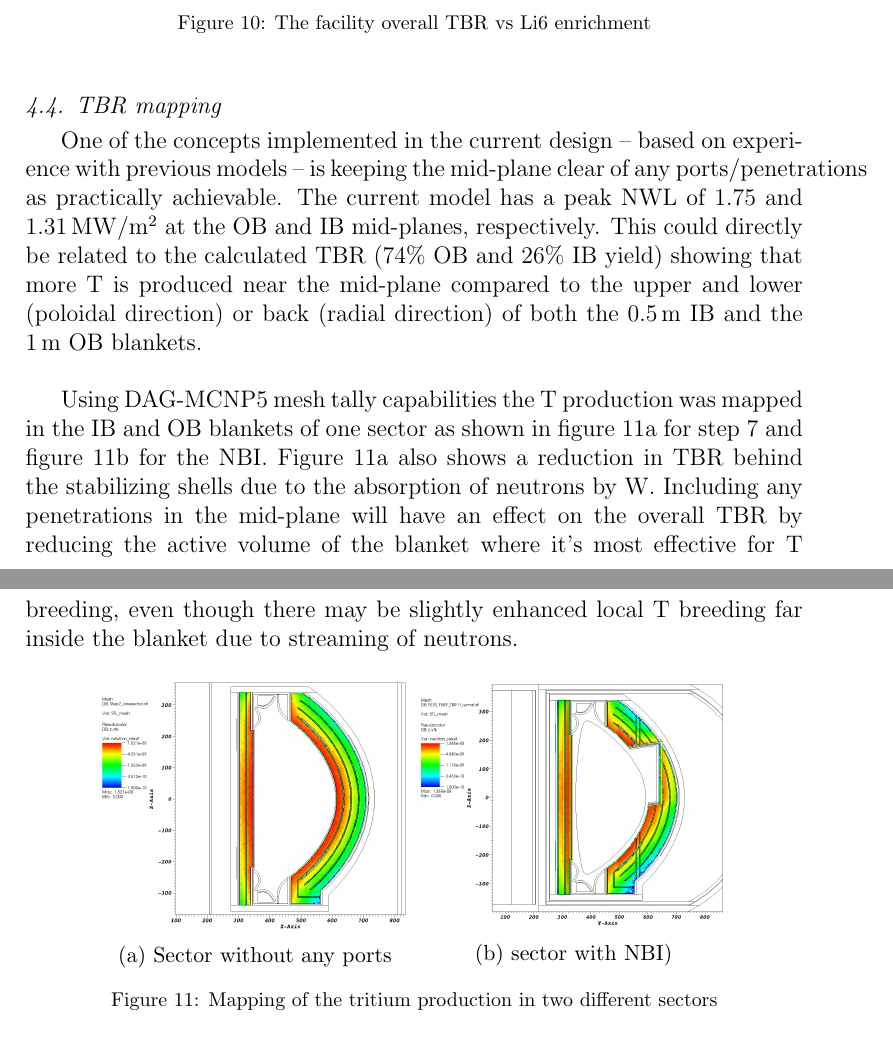
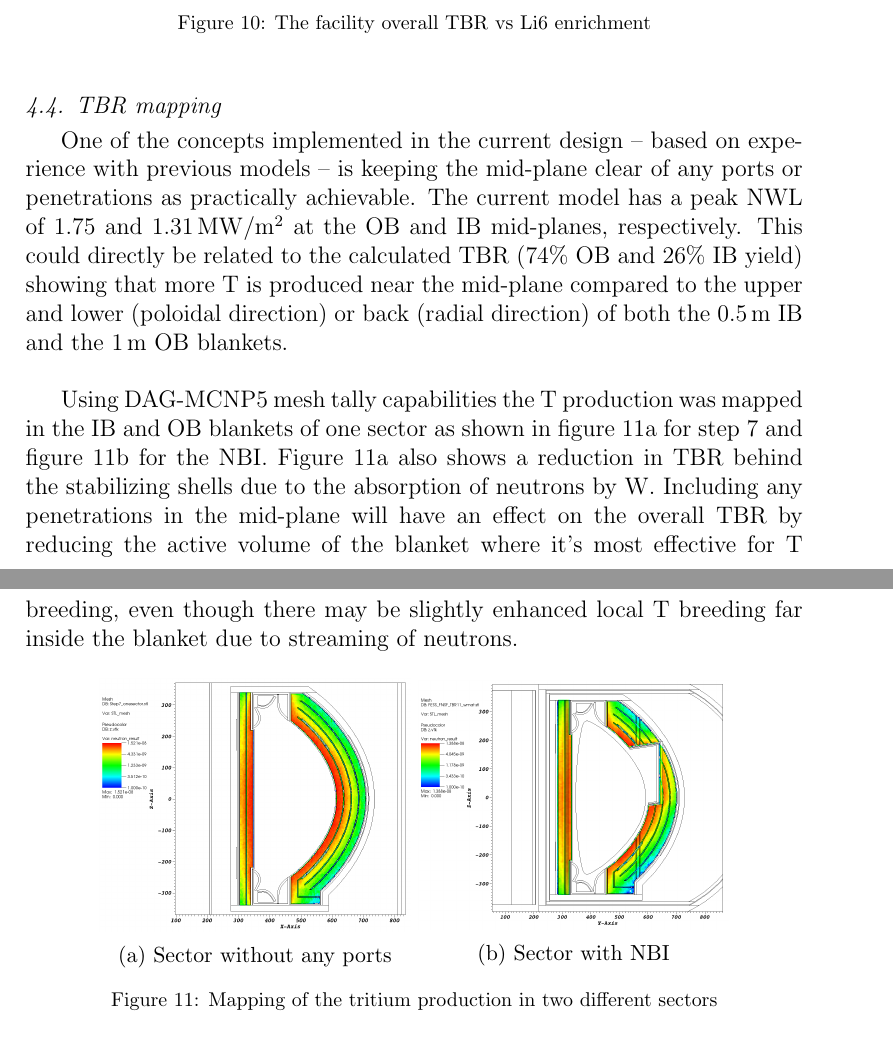
Before and after one commit to makeclean/FNSFReport, a LaTeX paper (src/report.tex): two parts of pages 14 and 15 of 22, joined at a grey line, cut so that both start at the same text. The pictures show the PDF file src/report.pdf that the author committed with the source.

Commit message:
all C Kessel comments considered

```diff
--- a/src/report.tex
+++ b/src/report.tex
@@ -177,7 +177,7 @@ One of the advantages of the DCLL blanket is allowing the control of the T bred
 \end{figure}
 
 \subsection{TBR mapping} \label{TBR mapping}
-One of the concepts implemented in the current design – based on experience with previous models – is keeping the mid-plane clear of any ports/penetrations as practically achievable. The current model has a peak NWL of 1.75 and \SI{1.31}{MW/m\textsuperscript{2}} at the OB and IB mid-planes, respectively. This could directly be related to the calculated TBR (74\% OB and 26\% IB yield) showing that more T is produced near the mid-plane compared to the upper and lower (poloidal direction) or back (radial direction) of both the \SI{0.5}{m} IB and the \SI{1}{m} OB blankets.\vspace{5mm}
+One of the concepts implemented in the current design – based on experience with previous models – is keeping the mid-plane clear of any ports or penetrations as practically achievable. The current model has a peak NWL of 1.75 and \SI{1.31}{MW/m\textsuperscript{2}} at the OB and IB mid-planes, respectively. This could directly be related to the calculated TBR (74\% OB and 26\% IB yield) showing that more T is produced near the mid-plane compared to the upper and lower (poloidal direction) or back (radial direction) of both the \SI{0.5}{m} IB and the \SI{1}{m} OB blankets.\vspace{5mm}
 
 Using DAG-MCNP5 mesh tally capabilities the T production was mapped in the IB and OB blankets of one sector as shown in figure \ref{fig:step7} for step 7 and figure \ref{fig:NBI} for the NBI. Figure \ref{fig:step7} also shows a reduction in TBR behind the stabilizing shells due to the absorption of neutrons by W. Including any penetrations in the mid-plane will have an effect on the overall TBR by reducing the active volume of the blanket where it's most effective for T breeding, even though there may be slightly enhanced local T breeding far inside the blanket due to streaming of neutrons.
 \begin{figure}[h!]
@@ -191,7 +191,7 @@ Using DAG-MCNP5 mesh tally capabilities the T production was mapped in the IB an
 \begin{subfigure}{0.4\textwidth}
   \centering
   \includegraphics[width = \textwidth]{../plots/NBI.png}
-  \caption{sector with NBI)}
+  \caption{Sector with NBI}
   \label{fig:NBI}
 \end{subfigure}
 \caption{Mapping of the tritium production in two different sectors}
```
Also changed, not shown: src/report.pdf.
